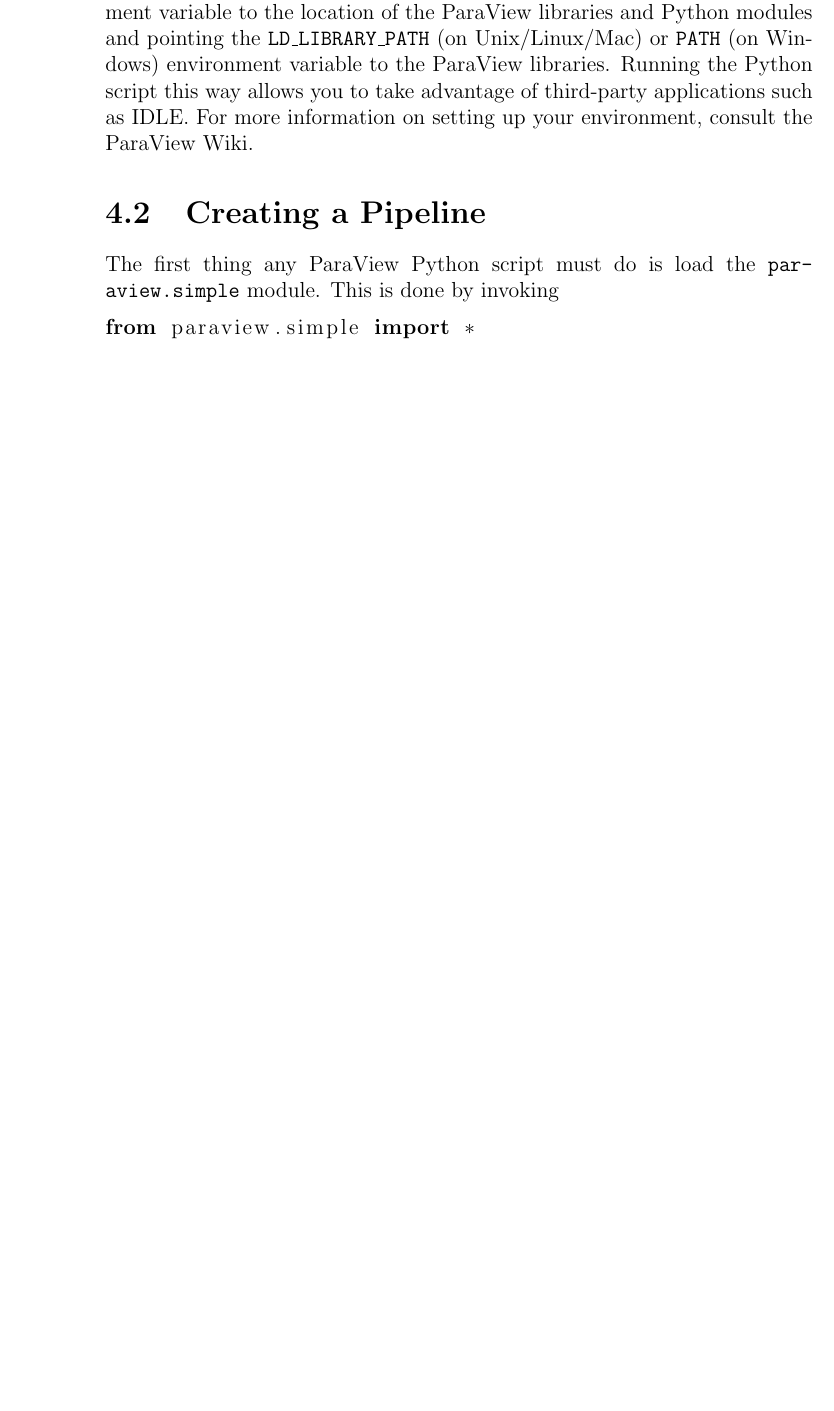
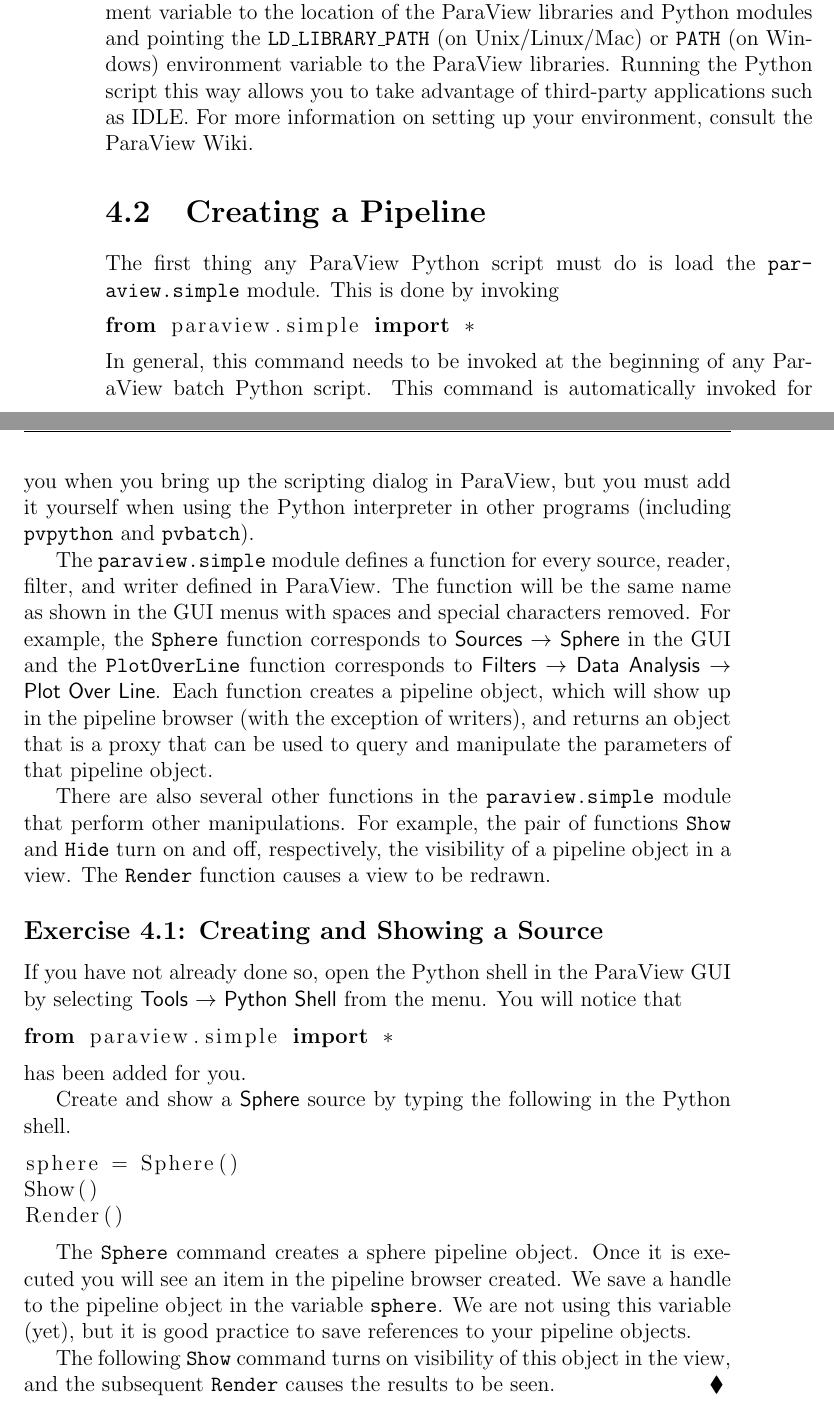
Before and after one commit to kmorel/ParaViewTutorial, a LaTeX book (ParaViewTutorial.tex, which reads BatchPythonScripting.tex): part of page 78 of 85 before the commit and two parts of pages 78 and 79 of 87 after it, the two joined at a grey line, cut so that both start at the same text, the shorter picture padded with empty space. Compiled offline with pdfLaTeX.

Commit message:
Added first Python exercise.
git-svn-id: https://www.kitware.com:8443/svn/vtkSNL/trunk/Documents/ParaViewTutorial/trunk/ParaViewTutorial@16244 2b12b6e8-b131-0410-9117-b0822c18f484

```diff
--- a/BatchPythonScripting.tex
+++ b/BatchPythonScripting.tex
@@ -80,6 +80,56 @@
 \begin{lstlisting}
 from paraview.simple import *
 \end{lstlisting}
+In general, this command needs to be invoked at the beginning of any
+ParaView batch Python script.  This command is automatically invoked for
+you when you bring up the scripting dialog in ParaView, but you must add it
+yourself when using the Python interpreter in other programs (including
+\commandline{pvpython} and \commandline{pvbatch}).
+
+The \textpy{paraview.simple} module defines a function for every source,
+reader, filter, and writer defined in ParaView.  The function will be the
+same name as shown in the GUI menus with spaces and special characters
+removed.  For example, the \pyfunc{Sphere} function corresponds to
+\gui{Sources} \ra \gui{Sphere} in the GUI and the \pyfunc{PlotOverLine}
+function corresponds to \gui{Filters} \ra \gui{Data Analysis} \ra \gui{Plot
+  Over Line}.  Each function creates a pipeline object, which will show up
+in the pipeline browser (with the exception of writers), and returns an
+object that is a proxy that can be used to query and manipulate the
+parameters of that pipeline object.
+
+There are also several other functions in the \textpy{paraview.simple}
+module that perform other manipulations.  For example, the pair of
+functions \pyfunc{Show} and \pyfunc{Hide} turn on and off, respectively,
+the visibility of a pipeline object in a view.  The \pyfunc{Render}
+function causes a view to be redrawn.
+
+\begin{exercise}{Creating and Showing a Source}
+  \label{ex:CreatingAndShowingASource}%
+  If you have not already done so, open the Python shell in the ParaView
+  GUI by selecting \gui{Tools} \ra \gui{Python Shell} from the menu.  You
+  will notice that
+  \begin{lstlisting}
+from paraview.simple import *
+  \end{lstlisting}
+  has been added for you.
+
+  Create and show a \gui{Sphere} source by typing the following in the
+  Python shell.
+  \begin{lstlisting}
+sphere = Sphere()
+Show()
+Render()
+  \end{lstlisting}
+
+  The \pyfunc{Sphere} command creates a sphere pipeline object.  Once it is
+  executed you will see an item in the pipeline browser created.  We save a
+  handle to the pipeline object in the variable \textpy{sphere}.  We are
+  not using this variable (yet), but it is good practice to save references
+  to your pipeline objects.
+
+  The following \pyfunc{Show} command turns on visibility of this object in
+  the view, and the subsequent \pyfunc{Render} causes the results to be seen.
+\end{exercise}
 
 
 % Chapter Batch Python Scripting
--- a/ParaViewTutorial.tex
+++ b/ParaViewTutorial.tex
@@ -136,6 +136,15 @@
 % Font for things intered in python.
 \newcommand*{\textpy}[1]{\texttt{#1}}
 
+% Add a Python function to the index.  This is helpful to announce
+% functions that are in a Python script but might not be mentioned
+% elsewhere in the text.
+\newcommand*{\pyfuncindex}[1]{\index{#1}}
+
+% Placeholder for a Python function.  Sets the right font and creates an
+% index entry.
+\newcommand*{\pyfunc}[1]{\pyfuncindex{#1}\textpy{#1}}
+
 % Set up environment for python scripts.
 \lstloadlanguages{Python}
 
```
Also changed, not shown: images/PythonShell.png (deleted).
